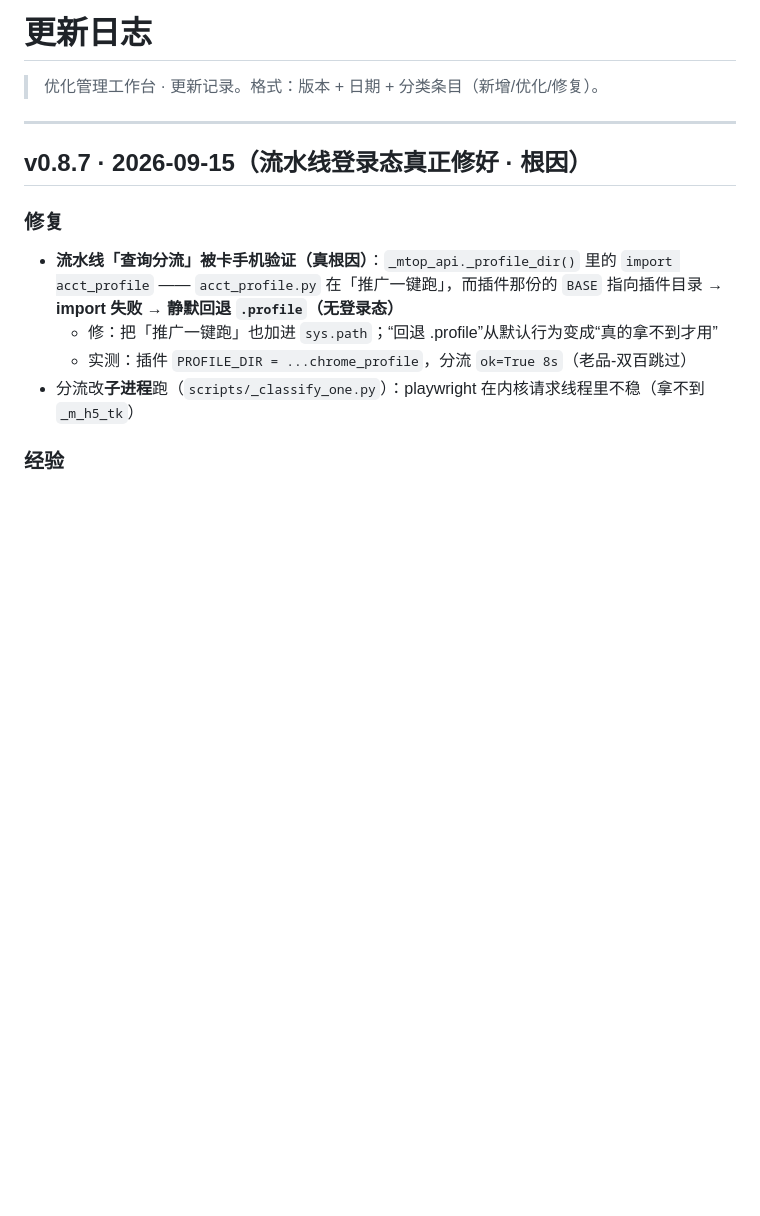
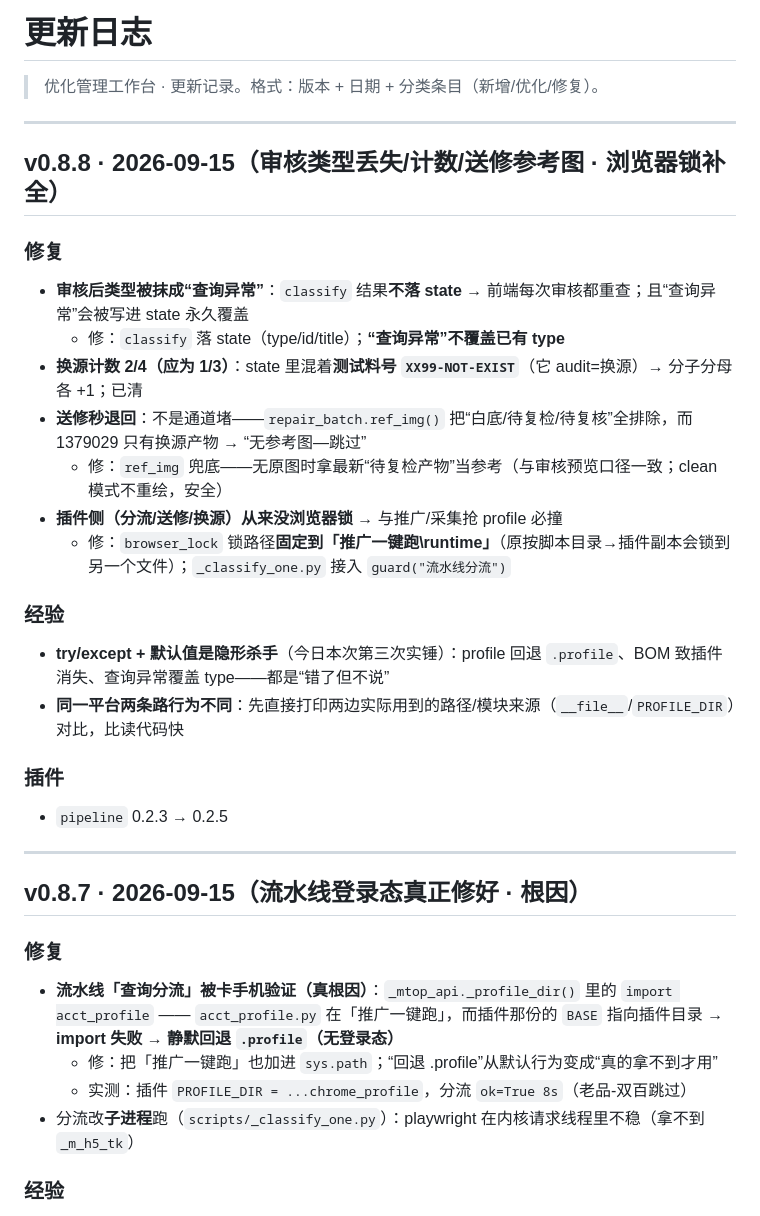
Before and after one commit to MuXinZi-awa/taobao-workbench, a Markdown page: CHANGELOG.md, the part around the change. GitHub-like rendering; blank space fills up the shorter version.

Commit message:
CHANGELOG v0.8.8: 审核类型丢失/计数/送修参考图/浏览器锁补全

```diff
--- a/CHANGELOG.md
+++ b/CHANGELOG.md
@@ -1,6 +1,26 @@
 # 更新日志
 
 > 优化管理工作台 · 更新记录。格式：版本 + 日期 + 分类条目（新增/优化/修复）。
+
+---
+
+## v0.8.8 · 2026-09-15（审核类型丢失/计数/送修参考图 · 浏览器锁补全）
+
+### 修复
+- **审核后类型被抹成“查询异常”**：`classify` 结果**不落 state** → 前端每次审核都重查；且“查询异常”会被写进 state 永久覆盖
+  - 修：`classify` 落 state（type/id/title）；**“查询异常”不覆盖已有 type**
+- **换源计数 2/4（应为 1/3）**：state 里混着**测试料号 `XX99-NOT-EXIST`**（它 audit=换源）→ 分子分母各 +1；已清
+- **送修秒退回**：不是通道堵——`repair_batch.ref_img()` 把“白底/待复检/待复核”全排除，而 1379029 只有换源产物 → “无参考图—跳过”
+  - 修：`ref_img` 兜底——无原图时拿最新“待复检产物”当参考（与审核预览口径一致；clean 模式不重绘，安全）
+- **插件侧（分流/送修/换源）从来没浏览器锁** → 与推广/采集抢 profile 必撞
+  - 修：`browser_lock` 锁路径**固定到「推广一键跑\runtime」**（原按脚本目录→插件副本会锁到另一个文件）；`_classify_one.py` 接入 `guard("流水线分流")`
+
+### 经验
+- **try/except + 默认值是隐形杀手**（今日本次第三次实锤）：profile 回退 `.profile`、BOM 致插件消失、查询异常覆盖 type——都是“错了但不说”
+- **同一平台两条路行为不同**：先直接打印两边实际用到的路径/模块来源（`__file__`/`PROFILE_DIR`）对比，比读代码快
+
+### 插件
+- `pipeline` 0.2.3 → 0.2.5
 
 ---
 
```
